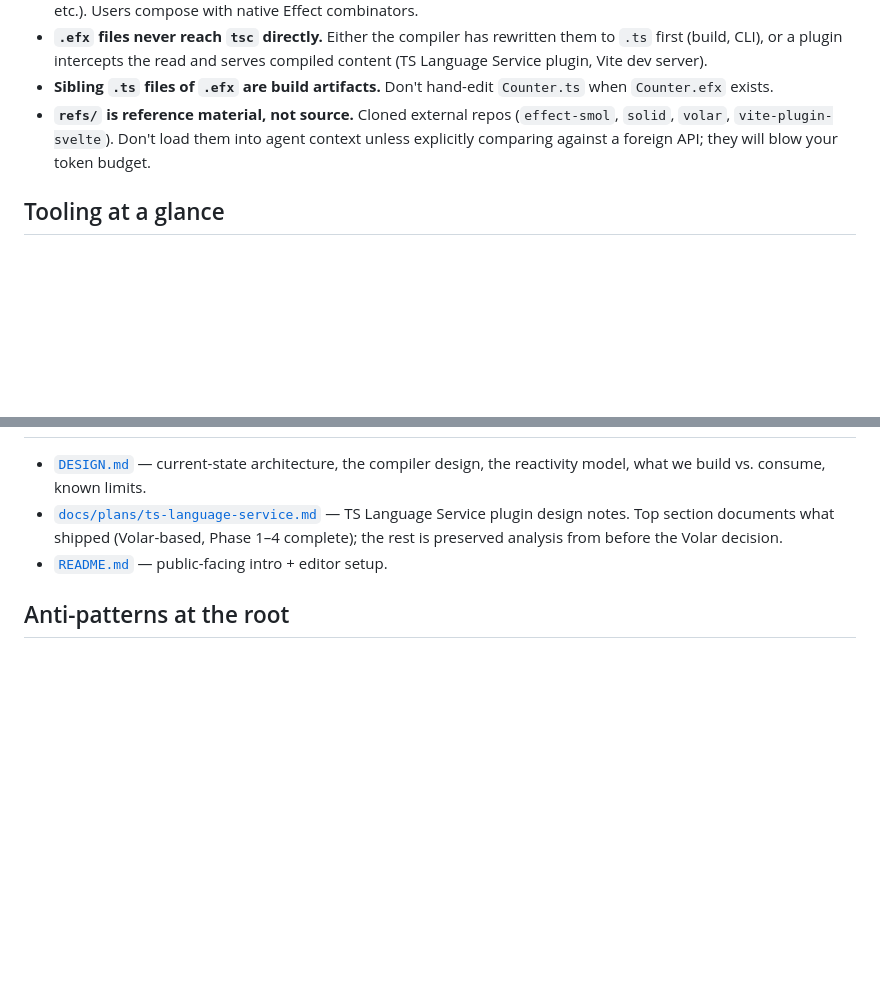
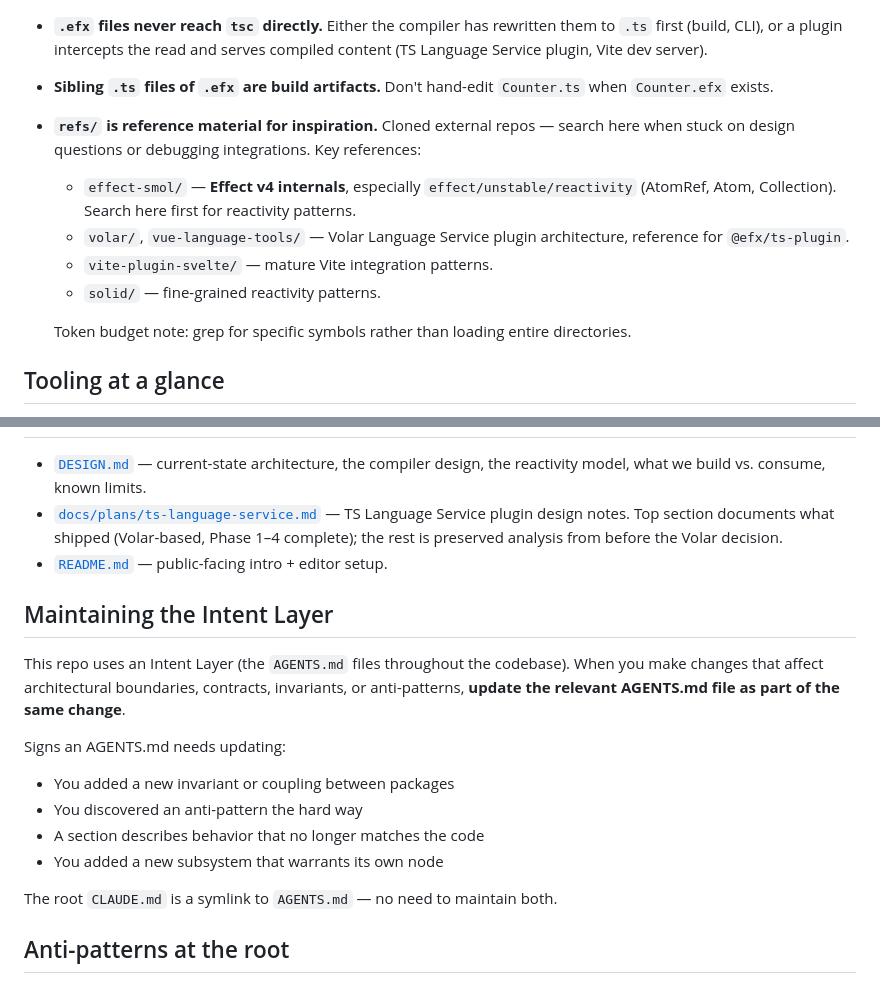
Before and after one commit to m9tdev/efx, a Markdown page: AGENTS.md, 2 parts joined by grey strips. Rendered like a GitHub page; blank space fills up the shorter version.

```diff
--- a/AGENTS.md
+++ b/AGENTS.md
@@ -99,10 +99,19 @@ compiler eats and converts into `h()` calls." Not the React thing.
   Service plugin, Vite dev server).
 - **Sibling `.ts` files of `.efx` are build artifacts.** Don't
   hand-edit `Counter.ts` when `Counter.efx` exists.
-- **`refs/` is reference material, not source.** Cloned external
-  repos (`effect-smol`, `solid`, `volar`, `vite-plugin-svelte`).
-  Don't load them into agent context unless explicitly comparing
-  against a foreign API; they will blow your token budget.
+- **`refs/` is reference material for inspiration.** Cloned external
+  repos — search here when stuck on design questions or debugging
+  integrations. Key references:
+  - `effect-smol/` — **Effect v4 internals**, especially
+    `effect/unstable/reactivity` (AtomRef, Atom, Collection).
+    Search here first for reactivity patterns.
+  - `volar/`, `vue-language-tools/` — Volar Language Service plugin
+    architecture, reference for `@efx/ts-plugin`.
+  - `vite-plugin-svelte/` — mature Vite integration patterns.
+  - `solid/` — fine-grained reactivity patterns.
+
+  Token budget note: grep for specific symbols rather than loading
+  entire directories.
 
 ## Tooling at a glance
 
@@ -142,6 +151,21 @@ re-render."
   rest is preserved analysis from before the Volar decision.
 - [`README.md`](./README.md) — public-facing intro + editor setup.
 
+## Maintaining the Intent Layer
+
+This repo uses an Intent Layer (the `AGENTS.md` files throughout the
+codebase). When you make changes that affect architectural boundaries,
+contracts, invariants, or anti-patterns, **update the relevant AGENTS.md
+file as part of the same change**.
+
+Signs an AGENTS.md needs updating:
+- You added a new invariant or coupling between packages
+- You discovered an anti-pattern the hard way
+- A section describes behavior that no longer matches the code
+- You added a new subsystem that warrants its own node
+
+The root `CLAUDE.md` is a symlink to `AGENTS.md` — no need to maintain both.
+
 ## Anti-patterns at the root
 
 - Don't try to make `.tsx` work as a parallel file extension.
```
Also changed, not shown: docs/intent-layer.md (added, +217 -0 lines).
